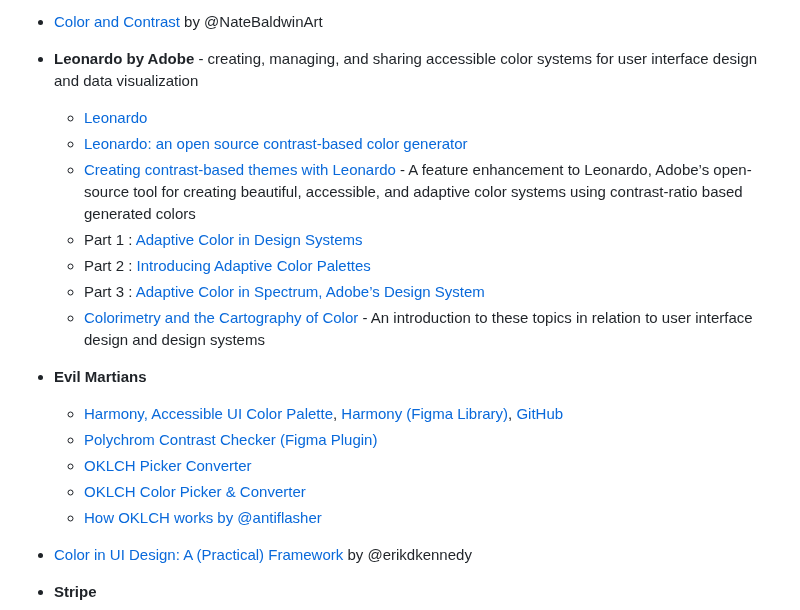
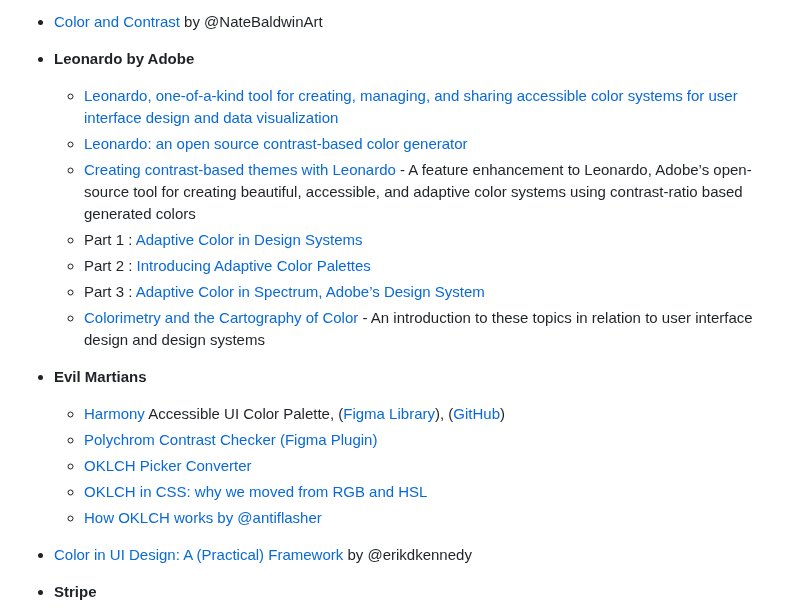
Before and after one commit to bpoulain/bpoulain.github.io, a Markdown page: 101_Color.md, the part around the change. Drawn GitHub-style.

```diff
--- a/101_Color.md
+++ b/101_Color.md
@@ -52,8 +52,8 @@
 
 - [Color and Contrast](https://colorandcontrast.com/) by @NateBaldwinArt
 
-- **Leonardo by Adobe** - creating, managing, and sharing accessible color systems for user interface design and data visualization
-    - [Leonardo](https://leonardocolor.io)
+- **Leonardo by Adobe**
+    - [Leonardo, one-of-a-kind tool for creating, managing, and sharing accessible color systems for user interface design and data visualization](https://leonardocolor.io)
     - [Leonardo: an open source contrast-based color generator](https://medium.com/@NateBaldwin/leonardo-an-open-source-contrast-based-color-generator-92d61b6521d2)
     - [Creating contrast-based themes with Leonardo](https://uxdesign.cc/creating-contrast-based-themes-with-leonardo-32b6219a090f) - A feature enhancement to Leonardo, Adobe’s open-source tool for creating beautiful, accessible, and adaptive color systems using contrast-ratio based generated colors
     - Part 1 : [Adaptive Color in Design Systems](https://medium.com/thinking-design/adaptive-color-in-design-systems-7bcd2e664fa0)
@@ -62,10 +62,10 @@
     - [Colorimetry and the Cartography of Color](https://medium.com/thinking-design/colorimetry-and-the-cartography-of-color-415ef5315c0a) - An introduction to these topics in relation to user interface design and design systems
 
 - **Evil Martians**
-    - [Harmony, Accessible UI Color Palette](https://evilmartians.com/opensource/harmony), [Harmony (Figma Library)](https://www.figma.com/community/file/1287828769207775946/harmony-accessible-ui-color-palette), [GitHub](https://github.com/evilmartians/harmony)
+    - [Harmony](https://evilmartians.com/opensource/harmony) Accessible UI Color Palette, ([Figma Library](https://www.figma.com/community/file/1287828769207775946/harmony-accessible-ui-color-palette)), ([GitHub](https://github.com/evilmartians/harmony))
     - [Polychrom Contrast Checker (Figma Plugin)](https://www.figma.com/community/plugin/1281280685402026529/polychrom)
     - [OKLCH Picker Converter](https://oklch.com/)
-    - [OKLCH Color Picker & Converter](https://evilmartians.com/opensource/oklch-color-picker)
+    - [OKLCH in CSS: why we moved from RGB and HSL](https://evilmartians.com/chronicles/oklch-in-css-why-quit-rgb-hsl)
     - [How OKLCH works by @antiflasher](https://twitter.com/antiflasher/status/1715339355055653193)
 
 - [Color in UI Design: A (Practical) Framework](https://www.learnui.design/blog/color-in-ui-design-a-practical-framework.html) by @erikdkennedy
```
